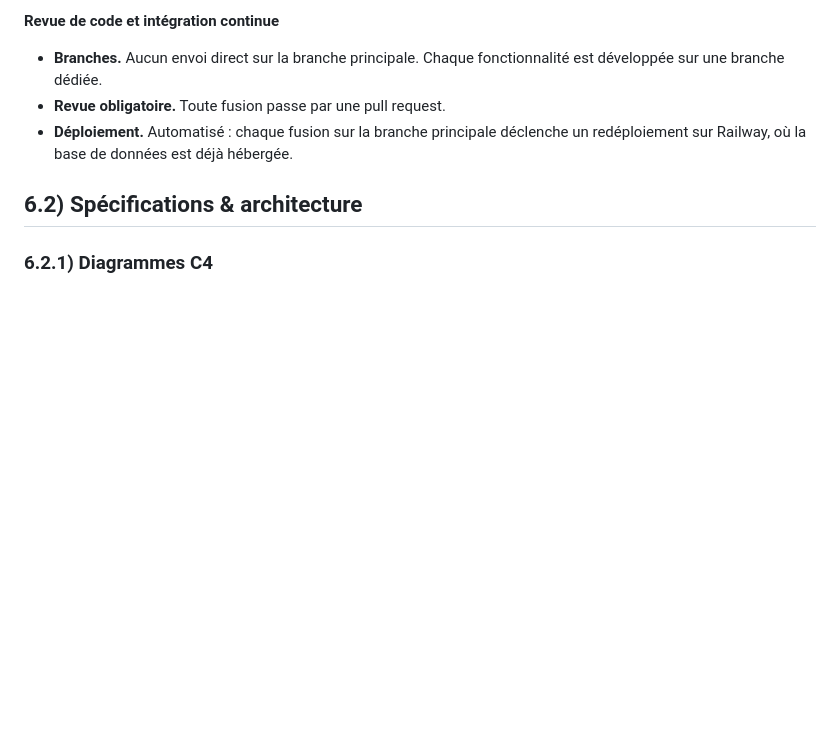
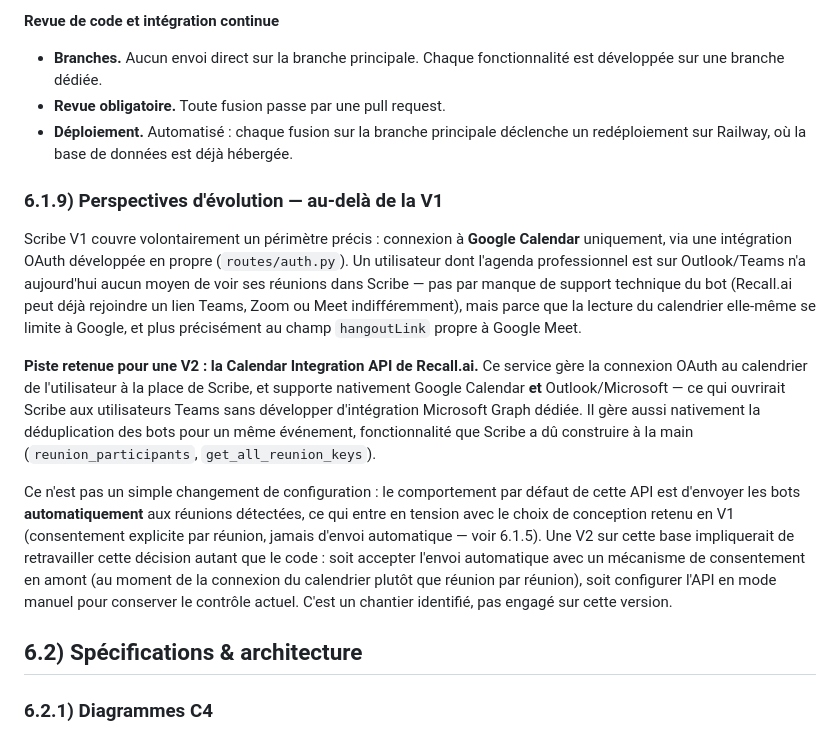
Before and after one commit to malickl/Scribe-RNCP, a Markdown page: CAHIER_DES_CHARGES.md, the part around the change. Rendered like a GitHub page; blank space fills up the shorter version.

Commit message:
Documente la piste d'évolution vers le support Teams/Outlook
Ajoute la section 6.1.9 : la V1 se limite à Google Calendar (OAuth
développé en propre), la V2 envisagée passerait par la Calendar
Integration API de Recall.ai pour supporter aussi Outlook/Teams, avec la
tension à trancher sur le consentement (envoi automatique par défaut côté
Recall vs choix manuel par réunion retenu en V1).

Co-Authored-By: Claude Sonnet 5 <noreply@anthropic.com>

```diff
--- a/CAHIER_DES_CHARGES.md
+++ b/CAHIER_DES_CHARGES.md
@@ -262,6 +262,37 @@ Probabilité et impact évalués sur trois niveaux : Faible, Moyen, Fort.
   déclenche un redéploiement sur Railway, où la base de données est déjà
   hébergée.
 
+### 6.1.9) Perspectives d'évolution — au-delà de la V1
+
+Scribe V1 couvre volontairement un périmètre précis : connexion à **Google
+Calendar** uniquement, via une intégration OAuth développée en propre
+(`routes/auth.py`). Un utilisateur dont l'agenda professionnel est sur
+Outlook/Teams n'a aujourd'hui aucun moyen de voir ses réunions dans
+Scribe — pas par manque de support technique du bot (Recall.ai peut déjà
+rejoindre un lien Teams, Zoom ou Meet indifféremment), mais parce que la
+lecture du calendrier elle-même se limite à Google, et plus précisément au
+champ `hangoutLink` propre à Google Meet.
+
+**Piste retenue pour une V2 : la Calendar Integration API de Recall.ai.**
+Ce service gère la connexion OAuth au calendrier de l'utilisateur à la
+place de Scribe, et supporte nativement Google Calendar **et**
+Outlook/Microsoft — ce qui ouvrirait Scribe aux utilisateurs Teams sans
+développer d'intégration Microsoft Graph dédiée. Il gère aussi nativement
+la déduplication des bots pour un même événement, fonctionnalité que
+Scribe a dû construire à la main (`reunion_participants`,
+`get_all_reunion_keys`).
+
+Ce n'est pas un simple changement de configuration : le comportement par
+défaut de cette API est d'envoyer les bots **automatiquement** aux
+réunions détectées, ce qui entre en tension avec le choix de conception
+retenu en V1 (consentement explicite par réunion, jamais d'envoi
+automatique — voir 6.1.5). Une V2 sur cette base impliquerait de
+retravailler cette décision autant que le code : soit accepter l'envoi
+automatique avec un mécanisme de consentement en amont (au moment de la
+connexion du calendrier plutôt que réunion par réunion), soit configurer
+l'API en mode manuel pour conserver le contrôle actuel. C'est un chantier
+identifié, pas engagé sur cette version.
+
 ## 6.2) Spécifications & architecture
 
 ### 6.2.1) Diagrammes C4
```
